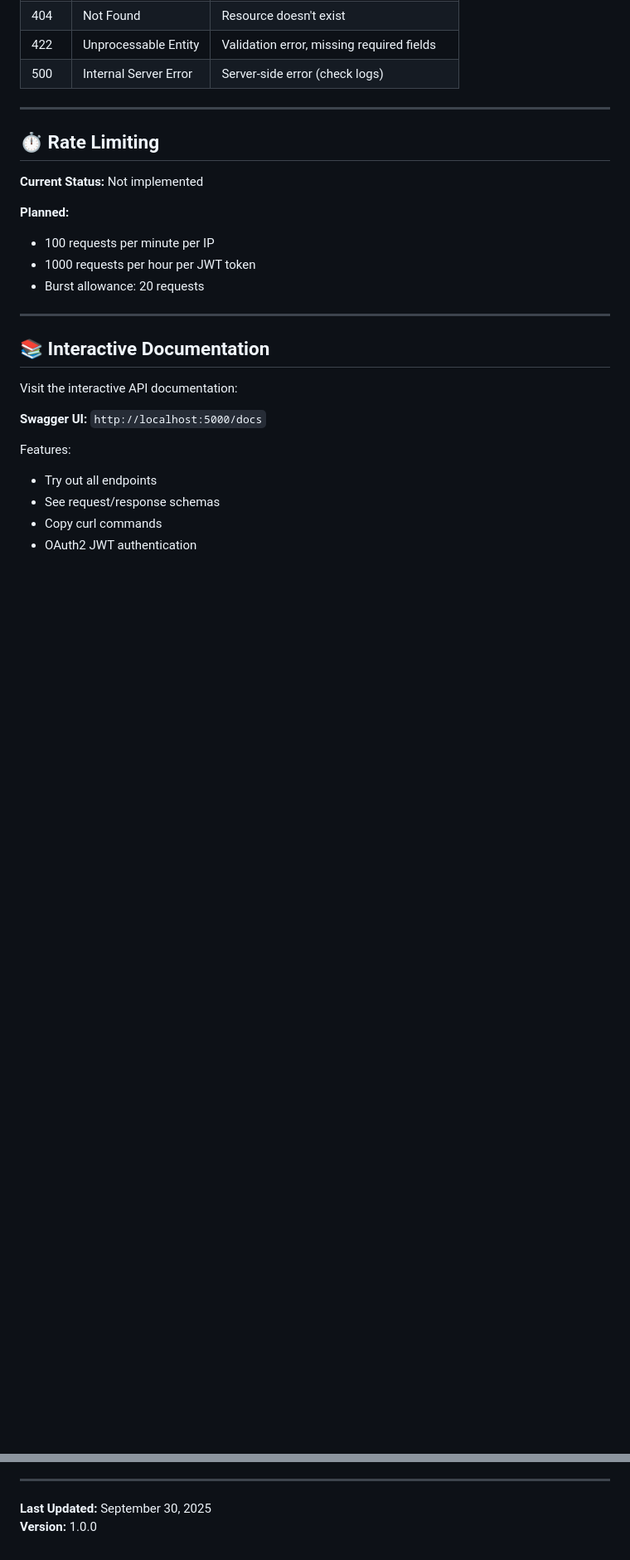
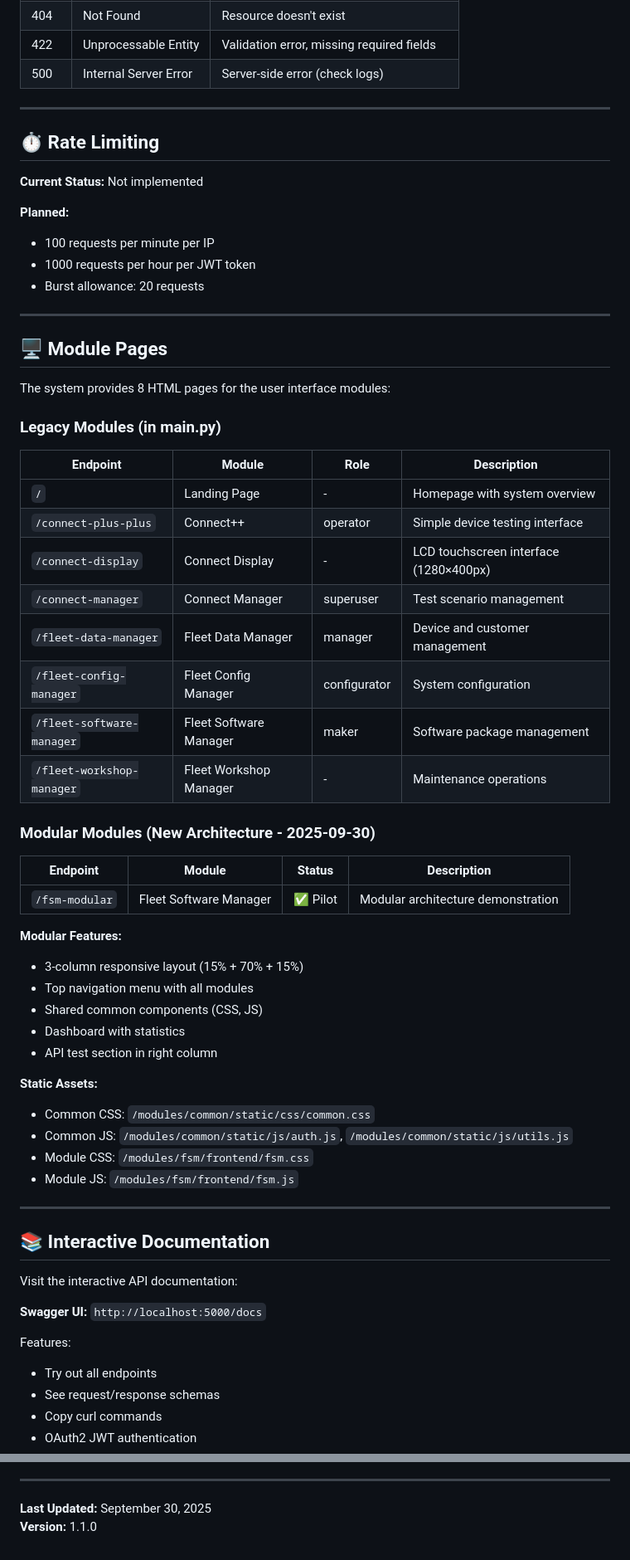
Before and after one commit to zlecenia/c2002, a Markdown page: docs/API.md, 2 parts joined by grey strips. Shown at 83% size. Rendered like a GitHub page; blank space fills up the shorter version.

Commit message:
Update documentation to reflect current system changes and add new module pages
Update docs/API.md to include information on 8 new module pages, a version bump to 1.1.0, and updated "Last Updated" date.

Replit-Commit-Author: Agent
Replit-Commit-Session-Id: 4c5ba3b7-7db1-453c-b04c-94548b8cd55d
Replit-Commit-Checkpoint-Type: intermediate_checkpoint
Replit-Commit-Screenshot-Url: https://storage.googleapis.com/screenshot-production-us-central1/82984399-35e1-4777-9e13-ad1afef60f6e/4c5ba3b7-7db1-453c-b04c-94548b8cd55d/PHveNoG

```diff
--- a/docs/API.md
+++ b/docs/API.md
@@ -813,6 +813,44 @@ Content-Type: application/json
 
 ---
 
+## 🖥️ Module Pages
+
+The system provides 8 HTML pages for the user interface modules:
+
+### Legacy Modules (in main.py)
+
+| Endpoint | Module | Role | Description |
+|----------|--------|------|-------------|
+| `/` | Landing Page | - | Homepage with system overview |
+| `/connect-plus-plus` | Connect++ | operator | Simple device testing interface |
+| `/connect-display` | Connect Display | - | LCD touchscreen interface (1280×400px) |
+| `/connect-manager` | Connect Manager | superuser | Test scenario management |
+| `/fleet-data-manager` | Fleet Data Manager | manager | Device and customer management |
+| `/fleet-config-manager` | Fleet Config Manager | configurator | System configuration |
+| `/fleet-software-manager` | Fleet Software Manager | maker | Software package management |
+| `/fleet-workshop-manager` | Fleet Workshop Manager | - | Maintenance operations |
+
+### Modular Modules (New Architecture - 2025-09-30)
+
+| Endpoint | Module | Status | Description |
+|----------|--------|--------|-------------|
+| `/fsm-modular` | Fleet Software Manager | ✅ Pilot | Modular architecture demonstration |
+
+**Modular Features:**
+- 3-column responsive layout (15% + 70% + 15%)
+- Top navigation menu with all modules
+- Shared common components (CSS, JS)
+- Dashboard with statistics
+- API test section in right column
+
+**Static Assets:**
+- Common CSS: `/modules/common/static/css/common.css`
+- Common JS: `/modules/common/static/js/auth.js`, `/modules/common/static/js/utils.js`
+- Module CSS: `/modules/fsm/frontend/fsm.css`
+- Module JS: `/modules/fsm/frontend/fsm.js`
+
+---
+
 ## 📚 Interactive Documentation
 
 Visit the interactive API documentation:
@@ -828,4 +866,4 @@ Features:
 ---
 
 **Last Updated:** September 30, 2025
-**Version:** 1.0.0
+**Version:** 1.1.0
```
Also changed, not shown: other parts of docs/API.md (+1 -1 lines).
